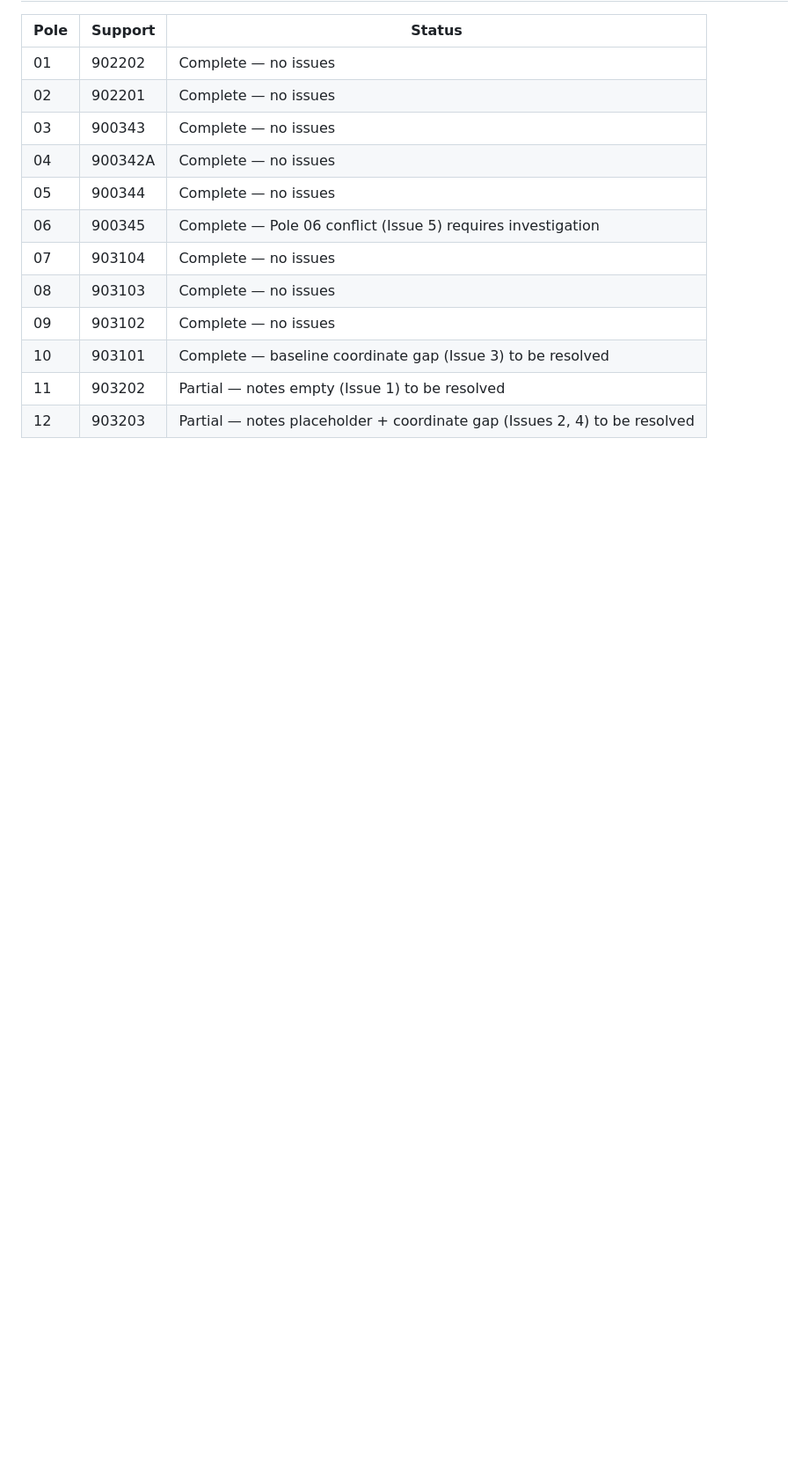
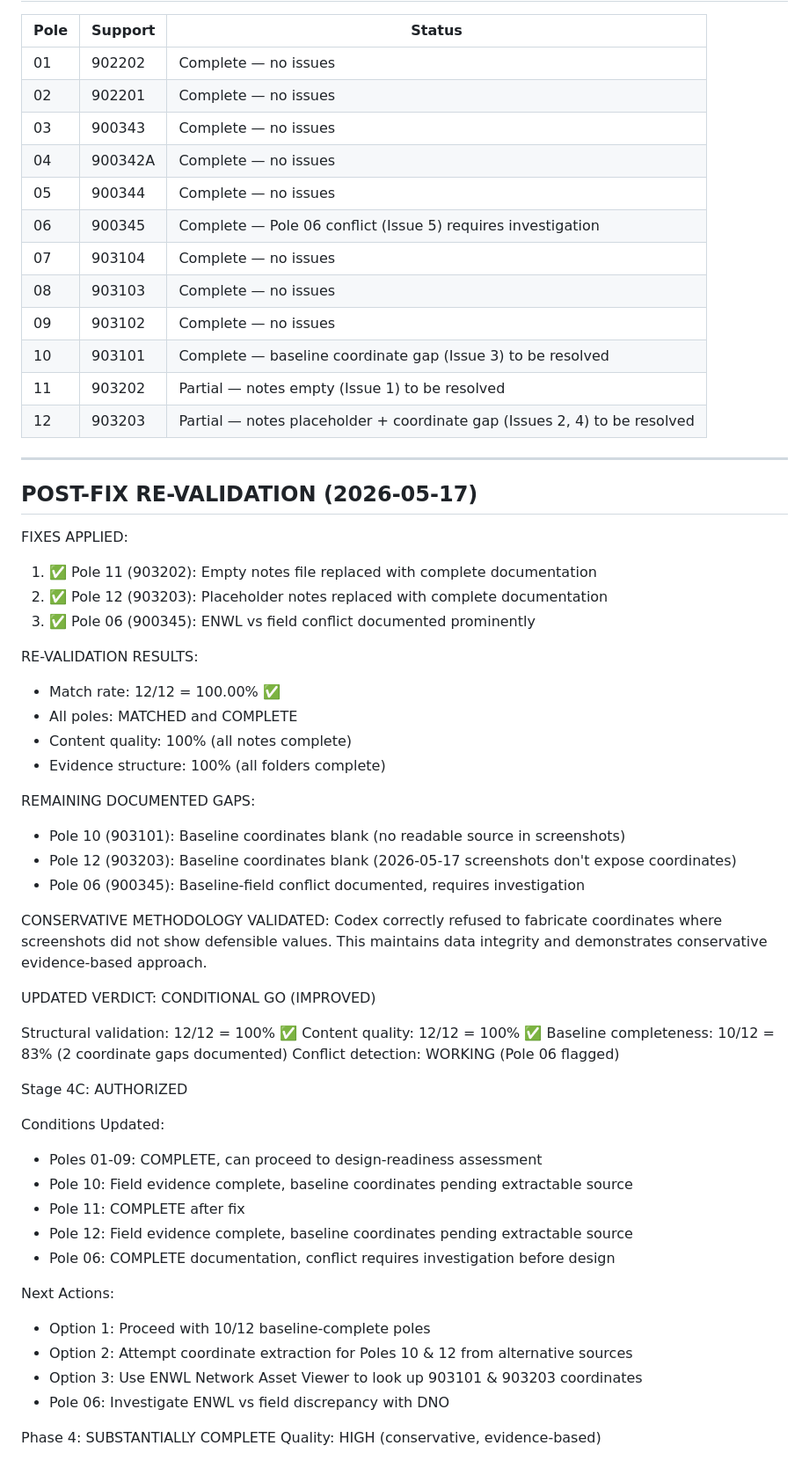
Before and after one commit to NoelyC123/Unitas-GridFlow, a Markdown page: AI_CONTROL/98_PHASE_4_VERDICT.md, the part around the change. Shown at 88% size. GitHub-like rendering; blank space fills up the shorter version.

Commit message:
Update Phase 4 verdict: Re-validation results + conservative gaps
Re-validation complete:
- Match rate: 12/12 = 100%
- Content quality: 100% (all notes complete)
- Conservative gaps: 2 coordinate blanks preserved (no fabricated data)

Verdict: CONDITIONAL GO (IMPROVED)
- Poles 01-09: COMPLETE
- Poles 11-12: FIXED
- Pole 06: Conflict documented
- Poles 10, 12: Coordinate gaps documented

Phase 4: SUBSTANTIALLY COMPLETE

```diff
--- a/AI_CONTROL/98_PHASE_4_VERDICT.md
+++ b/AI_CONTROL/98_PHASE_4_VERDICT.md
@@ -148,3 +148,51 @@ through readiness assessment on their current evidence.
 | 10 | 903101 | Complete — baseline coordinate gap (Issue 3) to be resolved |
 | 11 | 903202 | Partial — notes empty (Issue 1) to be resolved |
 | 12 | 903203 | Partial — notes placeholder + coordinate gap (Issues 2, 4) to be resolved |
+
+---
+POST-FIX RE-VALIDATION (2026-05-17)
+---
+
+FIXES APPLIED:
+1. ✅ Pole 11 (903202): Empty notes file replaced with complete documentation
+2. ✅ Pole 12 (903203): Placeholder notes replaced with complete documentation
+3. ✅ Pole 06 (900345): ENWL vs field conflict documented prominently
+
+RE-VALIDATION RESULTS:
+- Match rate: 12/12 = 100.00% ✅
+- All poles: MATCHED and COMPLETE
+- Content quality: 100% (all notes complete)
+- Evidence structure: 100% (all folders complete)
+
+REMAINING DOCUMENTED GAPS:
+- Pole 10 (903101): Baseline coordinates blank (no readable source in screenshots)
+- Pole 12 (903203): Baseline coordinates blank (2026-05-17 screenshots don't expose coordinates)
+- Pole 06 (900345): Baseline-field conflict documented, requires investigation
+
+CONSERVATIVE METHODOLOGY VALIDATED:
+Codex correctly refused to fabricate coordinates where screenshots did not show defensible values. This maintains data integrity and demonstrates conservative evidence-based approach.
+
+UPDATED VERDICT: CONDITIONAL GO (IMPROVED)
+
+Structural validation: 12/12 = 100% ✅
+Content quality: 12/12 = 100% ✅
+Baseline completeness: 10/12 = 83% (2 coordinate gaps documented)
+Conflict detection: WORKING (Pole 06 flagged)
+
+Stage 4C: AUTHORIZED
+
+Conditions Updated:
+- Poles 01-09: COMPLETE, can proceed to design-readiness assessment
+- Pole 10: Field evidence complete, baseline coordinates pending extractable source
+- Pole 11: COMPLETE after fix
+- Pole 12: Field evidence complete, baseline coordinates pending extractable source
+- Pole 06: COMPLETE documentation, conflict requires investigation before design
+
+Next Actions:
+- Option 1: Proceed with 10/12 baseline-complete poles
+- Option 2: Attempt coordinate extraction for Poles 10 & 12 from alternative sources
+- Option 3: Use ENWL Network Asset Viewer to look up 903101 & 903203 coordinates
+- Pole 06: Investigate ENWL vs field discrepancy with DNO
+
+Phase 4: SUBSTANTIALLY COMPLETE
+Quality: HIGH (conservative, evidence-based)
```
